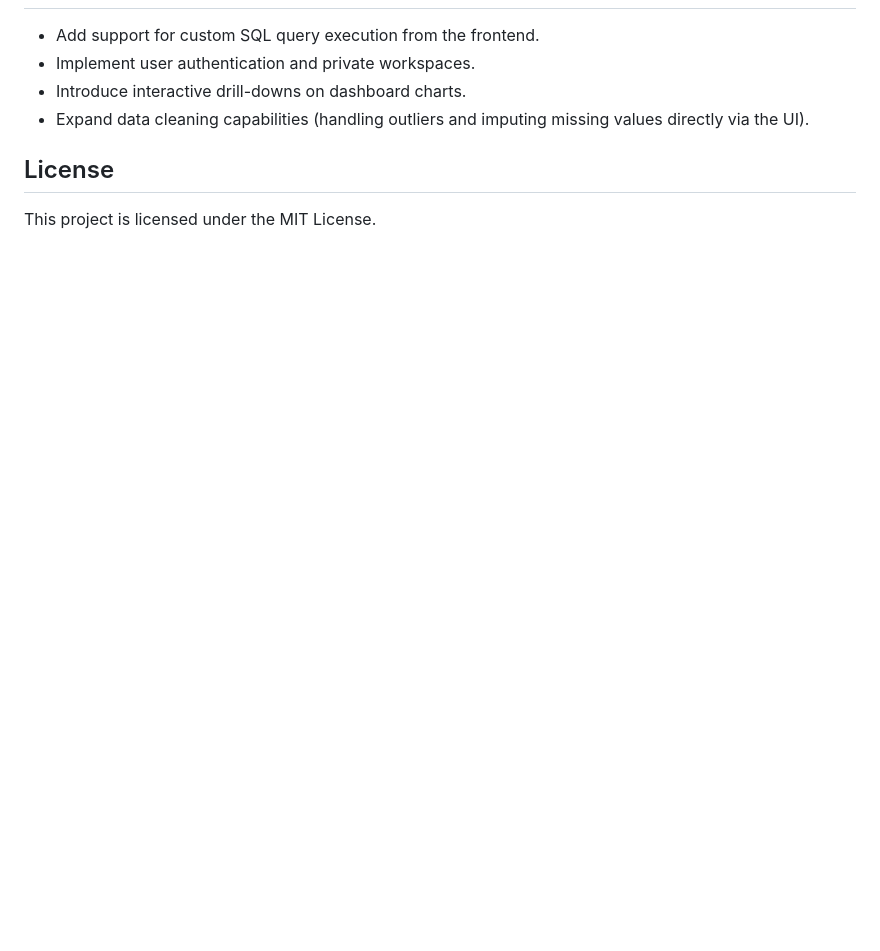
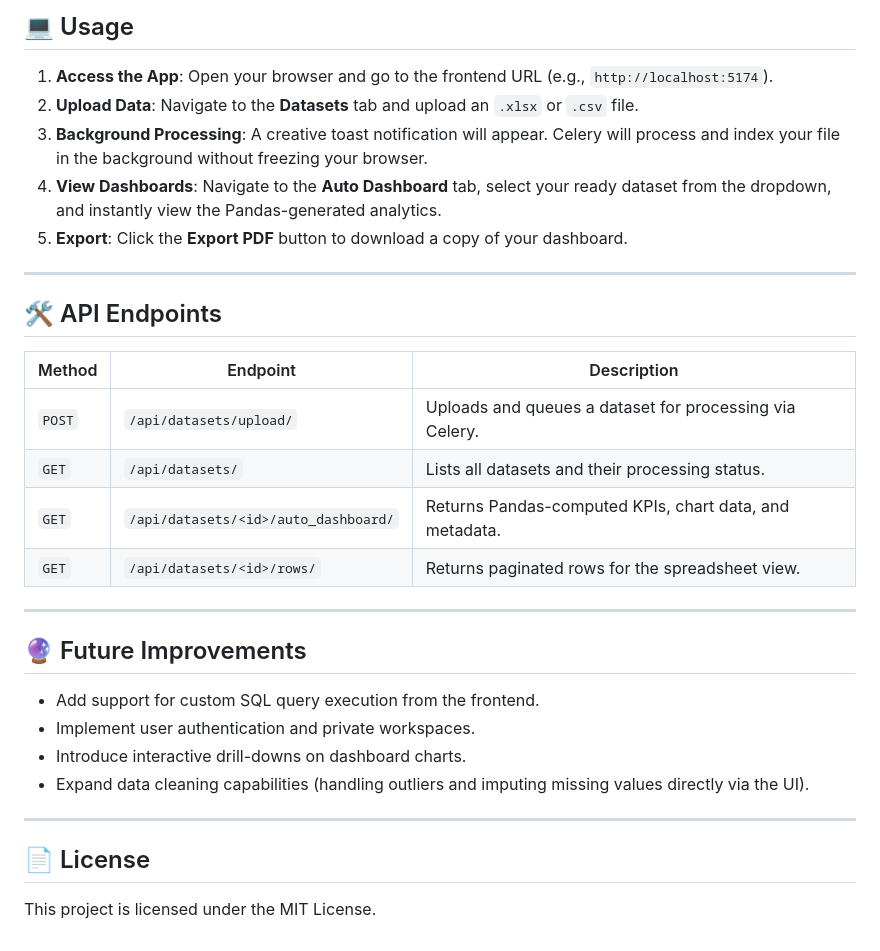
Before and after one commit to DeadlyPro34/DATA_PRO, a Markdown page: README.md, the part around one of its changes. Rendered like a GitHub page; blank space fills up the shorter version.

```diff
--- a/README.md
+++ b/README.md
@@ -131,9 +133,33 @@ CORS_ORIGIN=http://localhost:5174
+## 💻 Usage
+
+1. **Access the App**: Open your browser and go to the frontend URL (e.g., `http://localhost:5174`).
+2. **Upload Data**: Navigate to the **Datasets** tab and upload an `.xlsx` or `.csv` file.
+3. **Background Processing**: A creative toast notification will appear. Celery will process and index your file in the background without freezing your browser.
+4. **View Dashboards**: Navigate to the **Auto Dashboard** tab, select your ready dataset from the dropdown, and instantly view the Pandas-generated analytics.
+5. **Export**: Click the **Export PDF** button to download a copy of your dashboard.
+
+---
+
+## 🛠 API Endpoints
+
+| Method | Endpoint | Description |
+|--------|----------|-------------|
+| `POST` | `/api/datasets/upload/` | Uploads and queues a dataset for processing via Celery. |
+| `GET`  | `/api/datasets/` | Lists all datasets and their processing status. |
+| `GET`  | `/api/datasets/<id>/auto_dashboard/` | Returns Pandas-computed KPIs, chart data, and metadata. |
+| `GET`  | `/api/datasets/<id>/rows/` | Returns paginated rows for the spreadsheet view. |
+
+---
+
+## 🔮 Future Improvements
 
 - Add support for custom SQL query execution from the frontend.
 - Implement user authentication and private workspaces.
 - Introduce interactive drill-downs on dashboard charts.
 - Expand data cleaning capabilities (handling outliers and imputing missing values directly via the UI).
 
-## License
+---
+
+## 📄 License
 
 This project is licensed under the MIT License.
```
Also changed, not shown: other parts of README.md (+88 -86 lines).
